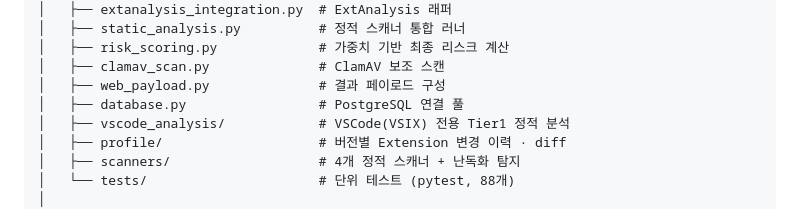
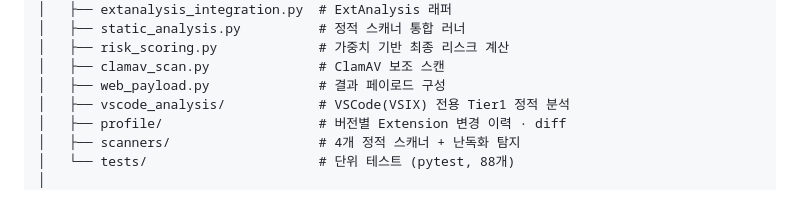
Before and after one commit to ExtS3/ES3, a Markdown page: suppressor/README.md, the part around the change. Drawn GitHub-style.

```diff
--- a/suppressor/README.md
+++ b/suppressor/README.md
@@ -95,7 +95,6 @@ suppressor/
 │   ├── risk_scoring.py             # 가중치 기반 최종 리스크 계산
 │   ├── clamav_scan.py              # ClamAV 보조 스캔
 │   ├── web_payload.py              # 결과 페이로드 구성
-│   ├── database.py                 # PostgreSQL 연결 풀
 │   ├── vscode_analysis/            # VSCode(VSIX) 전용 Tier1 정적 분석
 │   ├── profile/                    # 버전별 Extension 변경 이력 · diff
 │   ├── scanners/                   # 4개 정적 스캐너 + 난독화 탐지
```
Also changed, not shown: suppressor/backend/README.md (+4 -1 lines), 1 other file.
